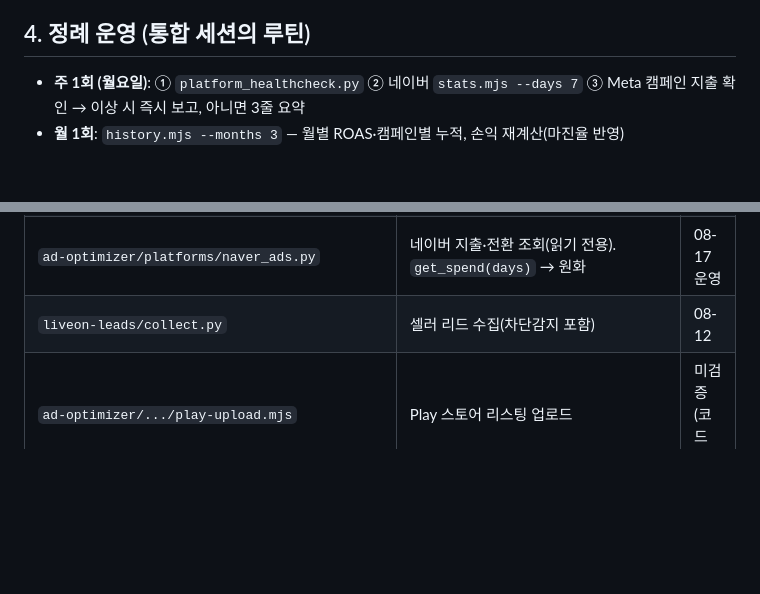
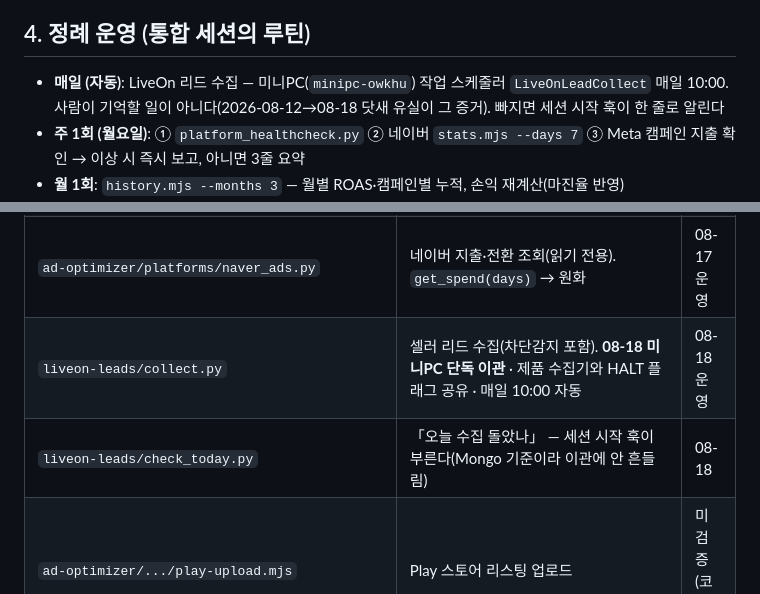
Before and after one commit to mdhong13/ad-optimizer, a Markdown page: MARKETING.md, 2 parts joined by grey strips. Rendered like a GitHub page; blank space fills up the shorter version.

Commit message:
docs(marketing): 리드 수집 미니PC 이관 — 매일 10:00 자동 + HALT 플래그 공유
수집이 8/12 이후 닷새 비었는데 아무도 몰랐다. 사람이 기억해서 돌리는 구조가
원인이므로 기계에 넘겼다.

· 미니PC(minipc-owkhu) 작업 스케줄러 LiveOnLeadCollect · 매일 10:00
· 제품 수집기와 C:\liveon-collector\artifacts\HALT.flag 공유 —
  차단 단위가 공인 IP 라, 같은 기계로 모인 이상 로컬 플래그가 곧 공용 신호다.
  (설계 문서의 Mongo 전역 원장은 서로 다른 PC 일 때 필요했던 것이다)
· 빠진 날은 세션 시작 훅이 한 줄로 알린다(Mongo 기준이라 이관에 안 흔들림)

Co-Authored-By: Claude Opus 5 (1M context) <noreply@anthropic.com>

```diff
--- a/MARKETING.md
+++ b/MARKETING.md
@@ -95,6 +95,7 @@
 
 ## 4. 정례 운영 (통합 세션의 루틴)
 
+- **매일 (자동)**: LiveOn 리드 수집 — 미니PC(`minipc-owkhu`) 작업 스케줄러 `LiveOnLeadCollect` 매일 10:00. 사람이 기억할 일이 아니다(2026-08-12→08-18 닷새 유실이 그 증거). 빠지면 세션 시작 훅이 한 줄로 알린다
 - **주 1회 (월요일)**: ① `platform_healthcheck.py` ② 네이버 `stats.mjs --days 7` ③ Meta 캠페인 지출 확인 → 이상 시 즉시 보고, 아니면 3줄 요약
 - **월 1회**: `history.mjs --months 3` — 월별 ROAS·캠페인별 누적, 손익 재계산(마진율 반영)
 - **분기 1회**: 죽은 캠페인 정리(전환 0 장기), 계절 상품 ON/OFF (온열매트·무시동히터 11월 ON)
@@ -110,7 +111,8 @@
 | `ad-optimizer/scripts/platform_healthcheck.py` | 전 플랫폼 읽기 점검(CLI). 로직은 `web/services/platform_status.py` 공유 | 08-17 |
 | `ad-optimizer/web/services/platform_status.py` | **연결 상태 정본** — 실호출 판정·3축 분리·병렬·캐시. `/settings` 와 CLI 가 같은 것을 본다 | 08-17 운영 |
 | `ad-optimizer/platforms/naver_ads.py` | 네이버 지출·전환 조회(읽기 전용). `get_spend(days)` → 원화 | 08-17 운영 |
-| `liveon-leads/collect.py` | 셀러 리드 수집(차단감지 포함) | 08-12 |
+| `liveon-leads/collect.py` | 셀러 리드 수집(차단감지 포함). **08-18 미니PC 단독 이관** · 제품 수집기와 HALT 플래그 공유 · 매일 10:00 자동 | 08-18 운영 |
+| `liveon-leads/check_today.py` | 「오늘 수집 돌았나」 — 세션 시작 훅이 부른다(Mongo 기준이라 이관에 안 흔들림) | 08-18 |
 | `ad-optimizer/.../play-upload.mjs` | Play 스토어 리스팅 업로드 | 미검증(코드만) |
 | 스킬 8종(ad-copy·ab-test·spend-audit…) | 카피·실험·감사 | 문서 기반 — API 의존부는 위 상태 따름 |
 
```
